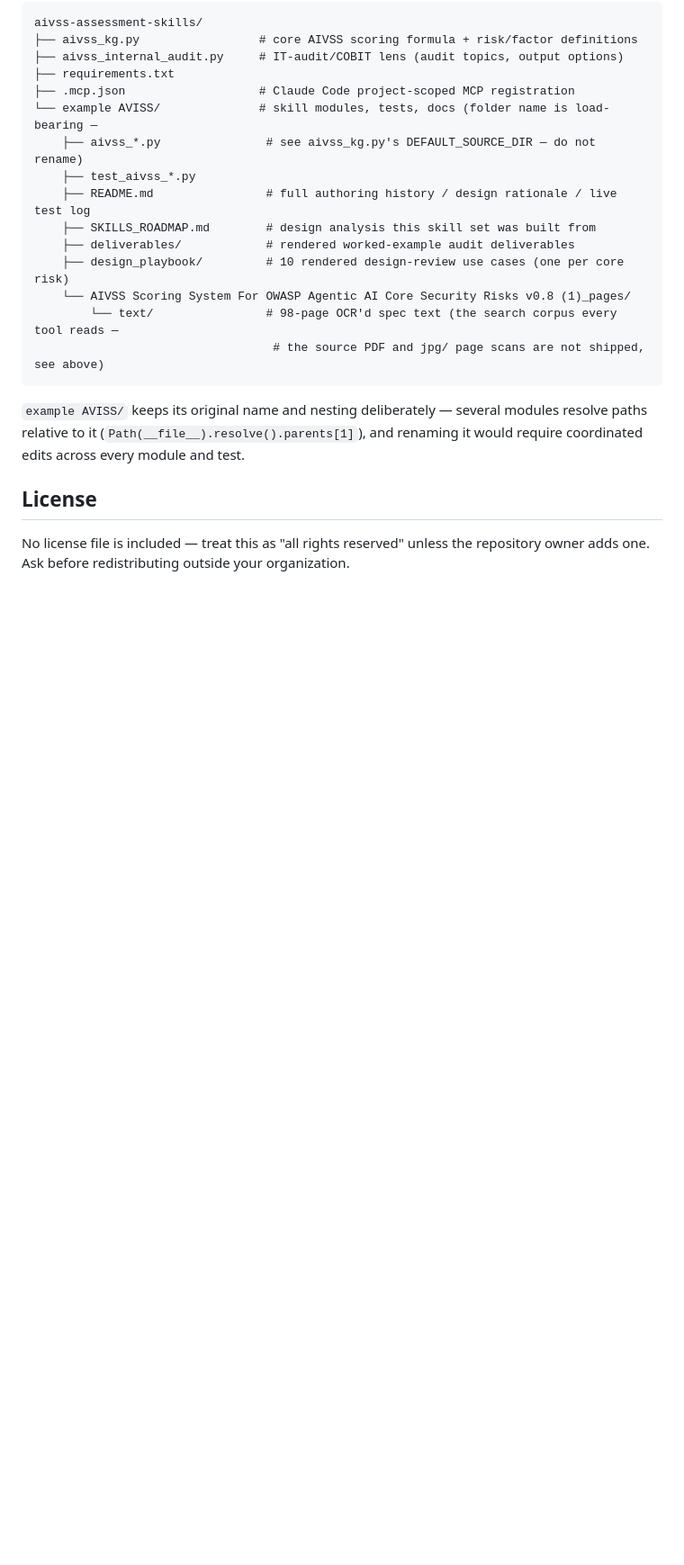
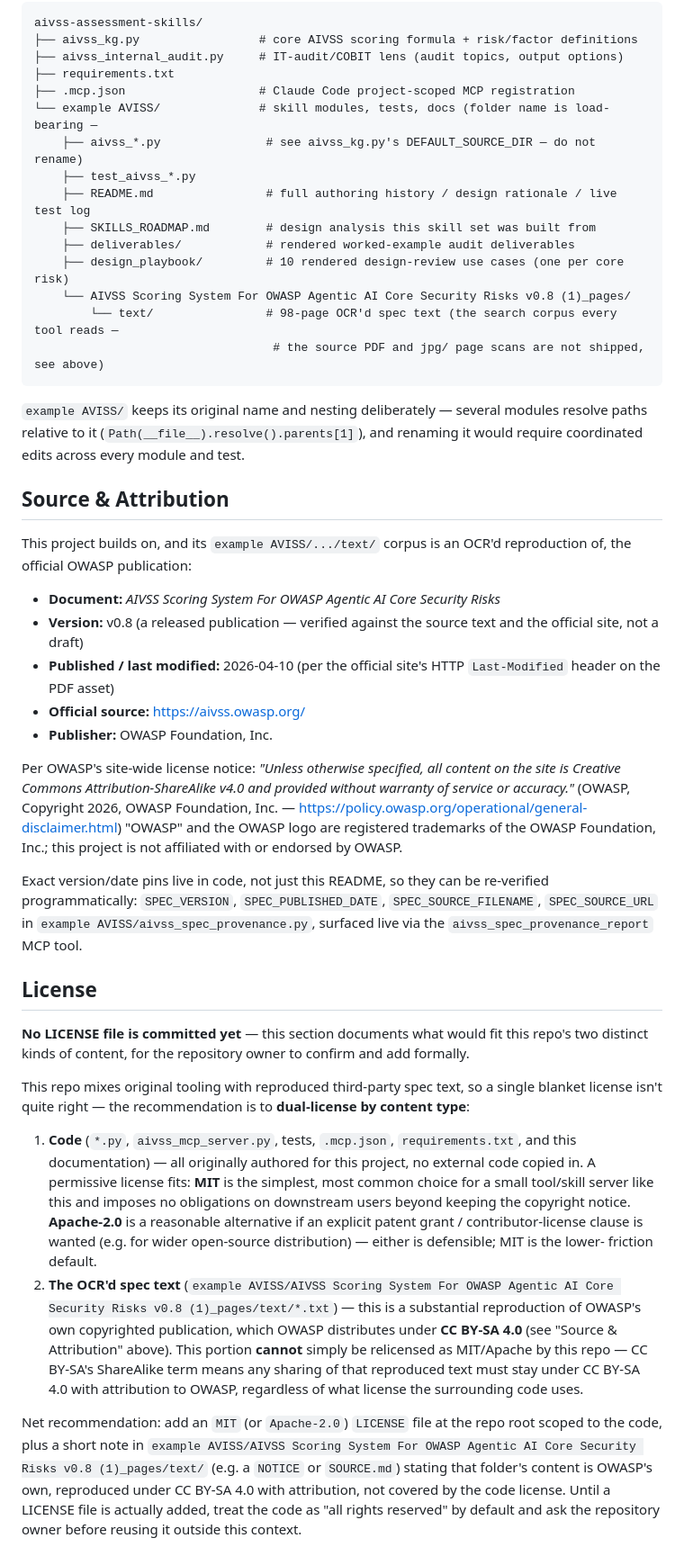
Before and after one commit to lengtsp/aivss-skills-claudecode, a Markdown page: README.md, the part around the change. Shown at 90% size. GitHub-like rendering; blank space fills up the shorter version.

Commit message:
docs: add OWASP source/attribution section and license recommendation
Re-ran a full secret scan across every tracked file (github_pat_/ghp_ token
patterns, local absolute paths, DB credentials, ports, personal emails) --
clean, no leaks. Only low-sensitivity hit was a DB schema/table name string
(paradedb.rag_cobit_full1) already documented as a reference constant, not a
credential.

Added Source & Attribution: exact document title, v0.8, published
2026-04-10 (official Last-Modified header), https://aivss.owasp.org/, and
OWASP's site-wide CC BY-SA 4.0 notice -- matching the pins already in
aivss_spec_provenance.py so the README and code can't drift apart.

Added a License section recommending a dual-license split: MIT (or
Apache-2.0) for the original code, CC BY-SA 4.0 attribution retained for the
OCR'd OWASP spec text under text/, since ShareAlike means that portion can't
just be relicensed as MIT. No LICENSE file added yet -- left as an explicit
recommendation for the repo owner to confirm.

```diff
--- a/README.md
+++ b/README.md
@@ -273,8 +273,65 @@ aivss-assessment-skills/
 modules resolve paths relative to it (`Path(__file__).resolve().parents[1]`),
 and renaming it would require coordinated edits across every module and test.
 
+## Source & Attribution
+
+This project builds on, and its `example AVISS/.../text/` corpus is an OCR'd
+reproduction of, the official OWASP publication:
+
+- **Document:** *AIVSS Scoring System For OWASP Agentic AI Core Security
+  Risks*
+- **Version:** v0.8 (a released publication — verified against the source
+  text and the official site, not a draft)
+- **Published / last modified:** 2026-04-10 (per the official site's HTTP
+  `Last-Modified` header on the PDF asset)
+- **Official source:** <https://aivss.owasp.org/>
+- **Publisher:** OWASP Foundation, Inc.
+
+Per OWASP's site-wide license notice: *"Unless otherwise specified, all
+content on the site is Creative Commons Attribution-ShareAlike v4.0 and
+provided without warranty of service or accuracy."* (OWASP, Copyright 2026,
+OWASP Foundation, Inc. — <https://policy.owasp.org/operational/general-disclaimer.html>)
+"OWASP" and the OWASP logo are registered trademarks of the OWASP
+Foundation, Inc.; this project is not affiliated with or endorsed by OWASP.
+
+Exact version/date pins live in code, not just this README, so they can be
+re-verified programmatically: `SPEC_VERSION`, `SPEC_PUBLISHED_DATE`,
+`SPEC_SOURCE_FILENAME`, `SPEC_SOURCE_URL` in `example AVISS/aivss_spec_provenance.py`,
+surfaced live via the `aivss_spec_provenance_report` MCP tool.
+
 ## License
 
-No license file is included — treat this as "all rights reserved" unless
-the repository owner adds one. Ask before redistributing outside your
-organization.
+**No LICENSE file is committed yet** — this section documents what would fit
+this repo's two distinct kinds of content, for the repository owner to
+confirm and add formally.
+
+This repo mixes original tooling with reproduced third-party spec text, so a
+single blanket license isn't quite right — the recommendation is to
+**dual-license by content type**:
+
+1. **Code** (`*.py`, `aivss_mcp_server.py`, tests, `.mcp.json`,
+   `requirements.txt`, and this documentation) — all originally authored for
+   this project, no external code copied in. A permissive license fits:
+   **MIT** is the simplest, most common choice for a small tool/skill server
+   like this and imposes no obligations on downstream users beyond keeping
+   the copyright notice. **Apache-2.0** is a reasonable alternative if an
+   explicit patent grant / contributor-license clause is wanted (e.g. for
+   wider open-source distribution) — either is defensible; MIT is the lower-
+   friction default.
+2. **The OCR'd spec text** (`example AVISS/AIVSS Scoring System For OWASP
+   Agentic AI Core Security Risks v0.8 (1)_pages/text/*.txt`) — this is a
+   substantial reproduction of OWASP's own copyrighted publication, which
+   OWASP distributes under **CC BY-SA 4.0** (see "Source & Attribution"
+   above). This portion **cannot** simply be relicensed as MIT/Apache by this
+   repo — CC BY-SA's ShareAlike term means any sharing of that reproduced
+   text must stay under CC BY-SA 4.0 with attribution to OWASP, regardless of
+   what license the surrounding code uses.
+
+Net recommendation: add an `MIT` (or `Apache-2.0`) `LICENSE` file at the repo
+root scoped to the code, plus a short note in
+`example AVISS/AIVSS Scoring System For OWASP Agentic AI Core Security Risks
+v0.8 (1)_pages/text/` (e.g. a `NOTICE` or `SOURCE.md`) stating that folder's
+content is OWASP's own, reproduced under CC BY-SA 4.0 with attribution, not
+covered by the code license. Until a LICENSE file is actually added, treat
+the code as "all rights reserved" by default and ask the repository owner
+before reusing it outside this context.
```
